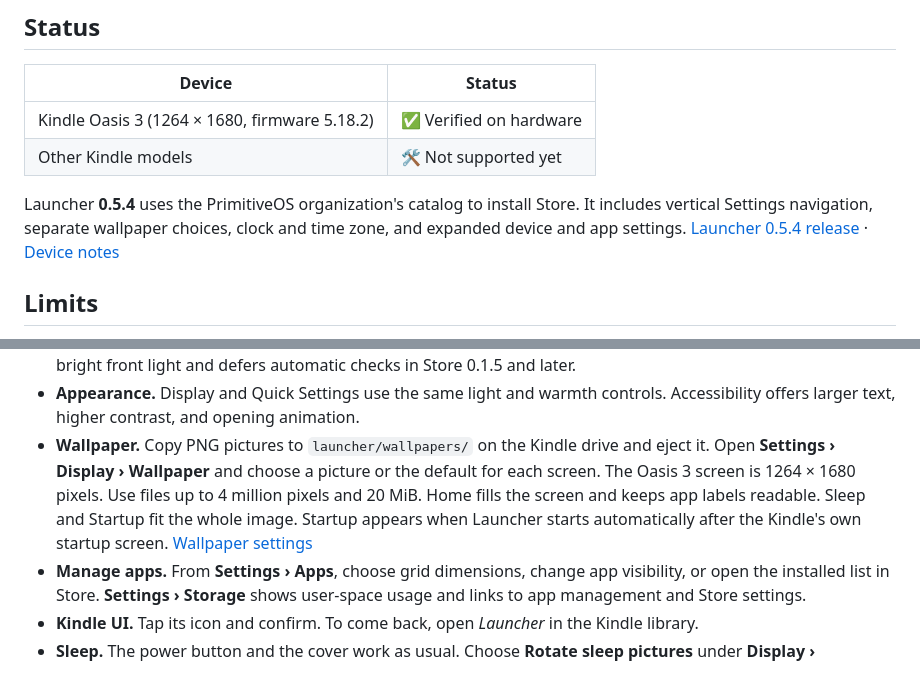
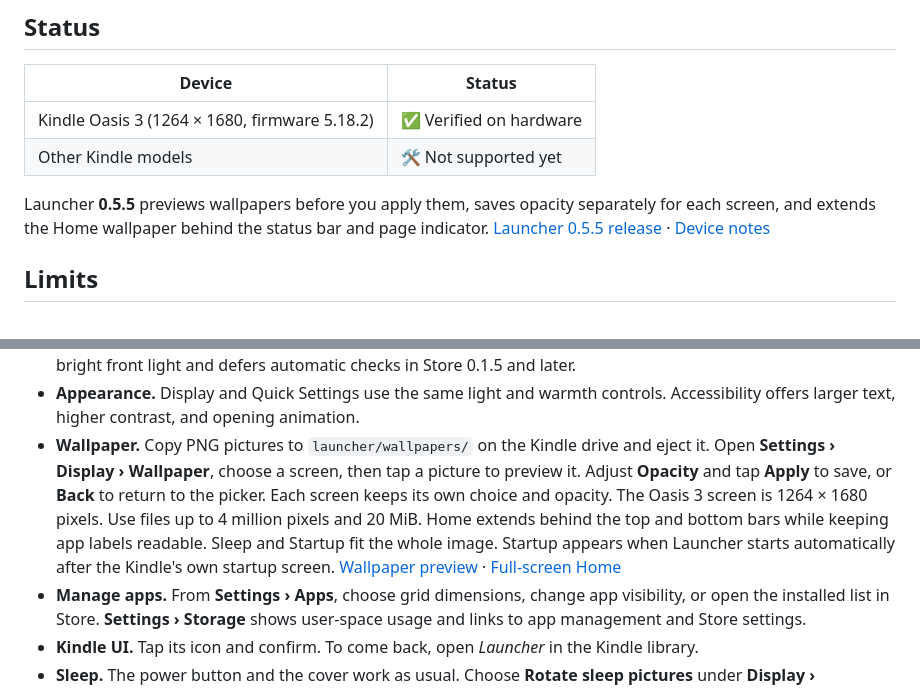
Before and after one commit to DoanNguyenTrong/kindle-primitive-launcher, a Markdown page: README.md, 2 parts joined by grey strips. Rendered like a GitHub page; folded sections open.

Commit message:
Add Launcher wallpaper previews and opacity controls
Co-Authored-By: Codex <noreply@openai.com>

```diff
--- a/README.md
+++ b/README.md
@@ -140,9 +140,9 @@ The screenshots are from the desktop build of the same code, with demo values. T
 | Kindle Oasis 3 (1264 × 1680, firmware 5.18.2) | ✅ Verified on hardware |
 | Other Kindle models | 🛠️ Not supported yet |
 
-Launcher **0.5.4** uses the PrimitiveOS organization's catalog to install Store. It includes vertical Settings
-navigation, separate wallpaper choices, clock and time zone, and expanded device and app settings.
-[Launcher 0.5.4 release](https://github.com/PrimitiveOS/kindle-primitive-launcher/releases/tag/v0.5.4) · [Device notes](docs/device-notes.md)
+Launcher **0.5.5** previews wallpapers before you apply them, saves opacity separately for each screen,
+and extends the Home wallpaper behind the status bar and page indicator.
+[Launcher 0.5.5 release](https://github.com/PrimitiveOS/kindle-primitive-launcher/releases/tag/v0.5.5) · [Device notes](docs/device-notes.md)
 
 ## Limits
 
@@ -186,10 +186,12 @@ The milestones and their checklists are in the [plan](docs/03-plan.md).
 - **Appearance.** Display and Quick Settings use the same light and warmth controls. Accessibility offers larger
   text, higher contrast, and opening animation.
 - **Wallpaper.** Copy PNG pictures to `launcher/wallpapers/` on the Kindle drive and eject it. Open
-  **Settings › Display › Wallpaper** and choose a picture or the default for each screen. The Oasis 3 screen
-  is 1264 × 1680 pixels. Use files up to 4 million pixels and 20 MiB. Home fills the screen
-  and keeps app labels readable. Sleep and Startup fit the whole image. Startup appears when Launcher starts
-  automatically after the Kindle's own startup screen. [Wallpaper settings](docs/images/settings-wallpaper.png)
+  **Settings › Display › Wallpaper**, choose a screen, then tap a picture to preview it. Adjust **Opacity**
+  and tap **Apply** to save, or **Back** to return to the picker. Each screen keeps its own choice and opacity.
+  The Oasis 3 screen is 1264 × 1680 pixels. Use files up to 4 million pixels and 20 MiB. Home extends
+  behind the top and bottom bars while keeping app labels readable. Sleep and Startup fit the whole image.
+  Startup appears when Launcher starts automatically after the Kindle's own startup screen.
+  [Wallpaper preview](docs/images/settings-wallpaper-preview.png) · [Full-screen Home](docs/images/home-wallpaper-full-screen.png)
 - **Manage apps.** From **Settings › Apps**, choose grid dimensions, change app visibility, or open the installed
   list in Store. **Settings › Storage** shows user-space usage and links to app management and Store settings.
 - **Kindle UI.** Tap its icon and confirm. To come back, open *Launcher* in the Kindle library.
```
Also changed, not shown: docs/CHANGELOG.md (+5 -0 lines), docs/images/home-wallpaper-full-screen.png (added), docs/images/settings-wallpaper-preview.png (added), 5 other files.
